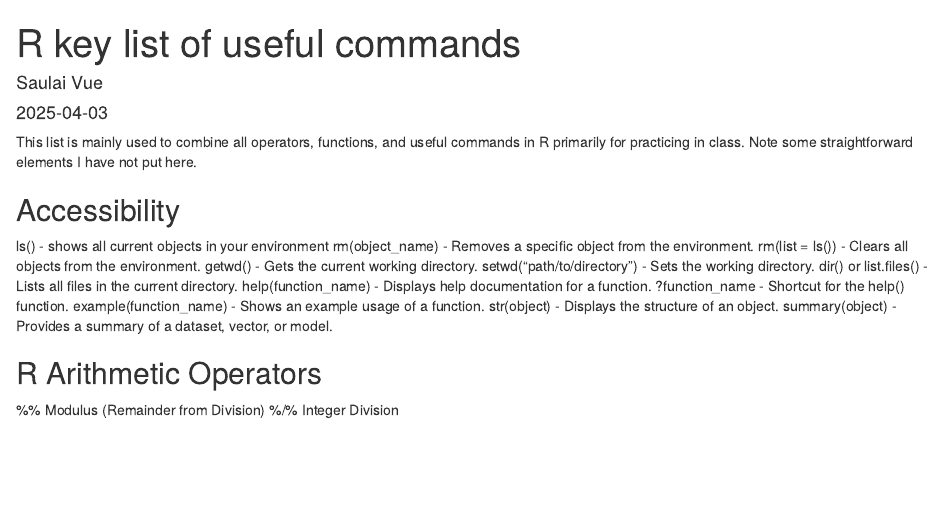
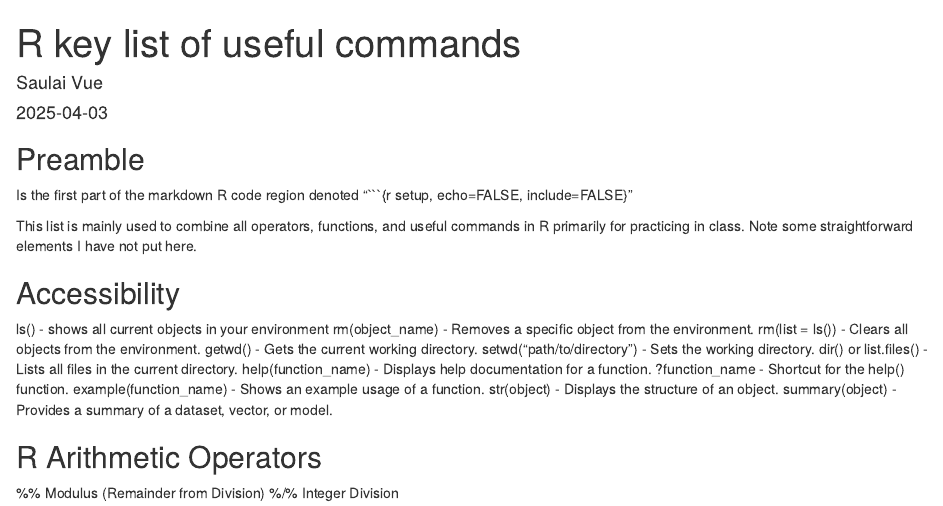
Before and after one commit to vsaulai/STAT-435-S25, an R Markdown document (keylist library.Rmd): the page in a window 1100 px wide, from its top. Rendered offline with R 4.5, knitr and Pandoc, with nearby package versions; drawn as R Markdown's standard HTML page in place of the format the file asks for; the gapminder table comes from the copy in Python's plotly package.

Commit message:
Update keylist library.Rmd

````diff
--- a/keylist library.Rmd
+++ b/keylist library.Rmd
@@ -8,6 +8,9 @@ output: word_document
 ```{r setup, echo=FALSE, include=FALSE}
 knitr::opts_chunk$set(echo = TRUE)
 ```
+## Preamble
+Is the first part of the markdown R code region denoted "```{r setup, echo=FALSE, include=FALSE}"
+
 
 This list is mainly used to combine all operators, functions, and useful commands in R primarily for practicing in class. Note some straightforward elements I have not put here.
 
````
